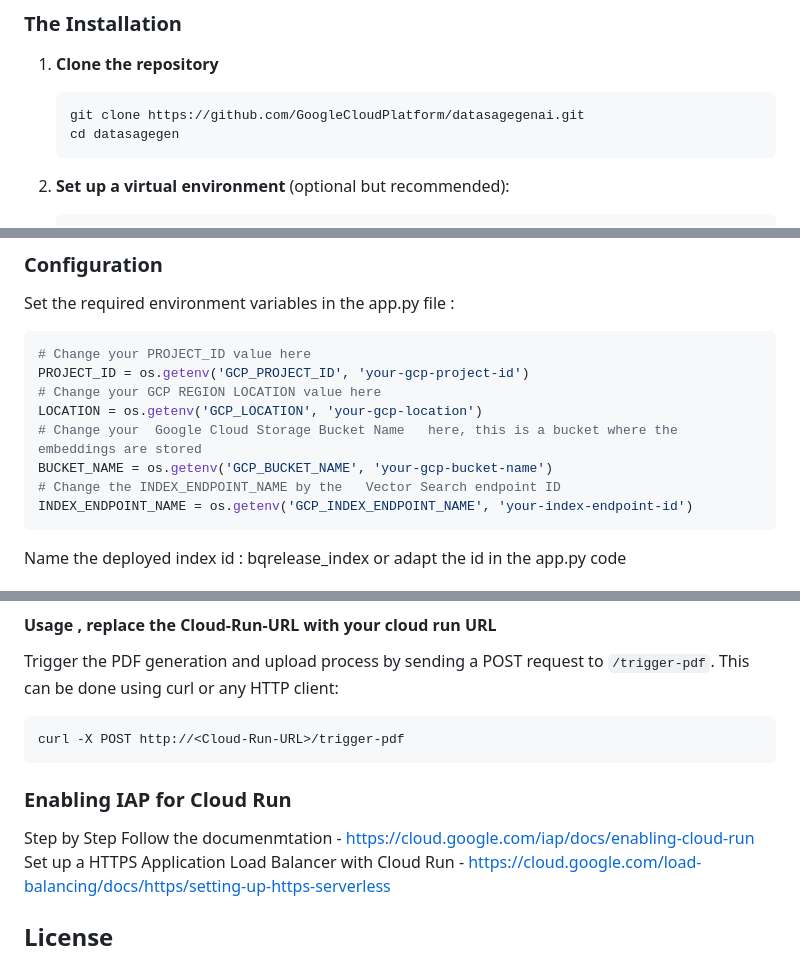
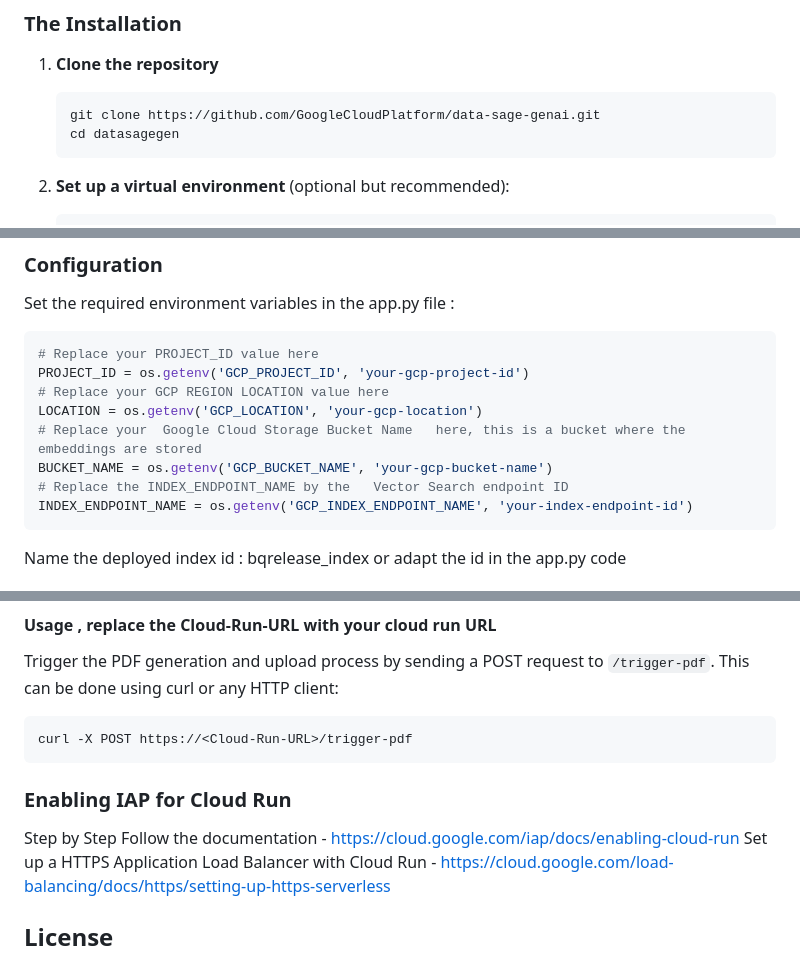
Before and after one commit to GoogleCloudPlatform/data-sage-genai, a Markdown page: README.md, 3 parts joined by grey strips. GitHub-like rendering.

````diff
--- a/README.md
+++ b/README.md
@@ -22,7 +22,7 @@ DataSageGen is an innovative chatbot designed to be a personal guide, helping us
 ### The Installation
 1. **Clone the repository**
    ```
-   git clone https://github.com/GoogleCloudPlatform/datasagegenai.git
+   git clone https://github.com/GoogleCloudPlatform/data-sage-genai.git
    cd datasagegen
    ```
 
@@ -41,13 +41,13 @@ DataSageGen is an innovative chatbot designed to be a personal guide, helping us
 Set the required environment variables in the app.py file :
 
 ```bash
-# Change your PROJECT_ID value here
+# Replace your PROJECT_ID value here
 PROJECT_ID = os.getenv('GCP_PROJECT_ID', 'your-gcp-project-id')
-# Change your GCP REGION LOCATION value here
+# Replace your GCP REGION LOCATION value here
 LOCATION = os.getenv('GCP_LOCATION', 'your-gcp-location')
-# Change your  Google Cloud Storage Bucket Name   here, this is a bucket where the embeddings are stored
+# Replace your  Google Cloud Storage Bucket Name   here, this is a bucket where the embeddings are stored
 BUCKET_NAME = os.getenv('GCP_BUCKET_NAME', 'your-gcp-bucket-name')
-# Change the INDEX_ENDPOINT_NAME by the   Vector Search endpoint ID
+# Replace the INDEX_ENDPOINT_NAME by the   Vector Search endpoint ID
 INDEX_ENDPOINT_NAME = os.getenv('GCP_INDEX_ENDPOINT_NAME', 'your-index-endpoint-id')
 ```
 Name the deployed index id : bqrelease_index or adapt the id in the app.py code
@@ -103,11 +103,11 @@ gcloud builds submit --config cloudbuild.yaml
 
 Trigger the PDF generation and upload process by sending a POST request to `/trigger-pdf`. This can be done using curl or any HTTP client:
 ```bash
-curl -X POST http://<Cloud-Run-URL>/trigger-pdf
+curl -X POST https://<Cloud-Run-URL>/trigger-pdf
 ```
 
 ### Enabling IAP for Cloud Run
- Step by Step Follow the documenmtation - https://cloud.google.com/iap/docs/enabling-cloud-run
+ Step by Step Follow the documentation - https://cloud.google.com/iap/docs/enabling-cloud-run
  Set up a HTTPS Application Load Balancer with Cloud Run - https://cloud.google.com/load-balancing/docs/https/setting-up-https-serverless
 
 ## License
````
Also changed, not shown: other parts of README.md (+1 -1 lines).
